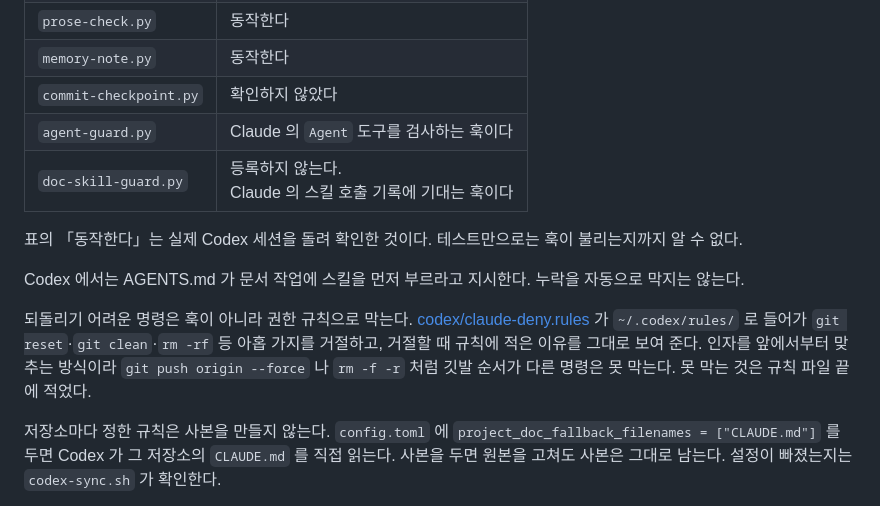
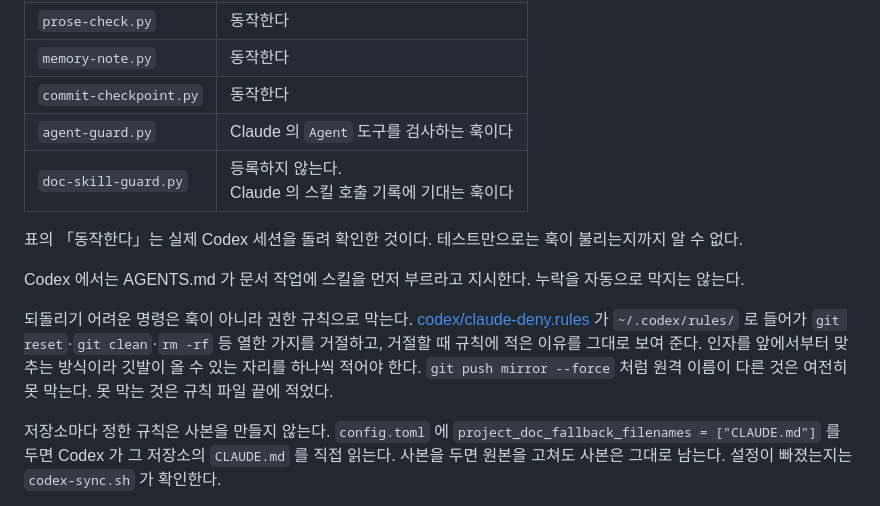
Before and after one commit to Ting97ok/ai-global-rules, a Markdown page: README.md, the part around the change. Drawn GitHub-style; folded sections open.

Commit message:
[Docs] 규칙 수와 남은 한계를 고친다
- commit-checkpoint 가 Codex 에서 도는 것을 확인해 표에 적는다

```diff
--- a/README.md
+++ b/README.md
@@ -62,7 +62,7 @@ Claude Code 와 Codex 를 쓰며 정한 개인 작업 규칙과, 그 규칙이
 | `stop-check.py` | 동작한다 |
 | `prose-check.py` | 동작한다 |
 | `memory-note.py` | 동작한다 |
-| `commit-checkpoint.py` | 확인하지 않았다 |
+| `commit-checkpoint.py` | 동작한다 |
 | `agent-guard.py` | Claude 의 `Agent` 도구를 검사하는 훅이다 |
 | `doc-skill-guard.py` | 등록하지 않는다.<br>Claude 의 스킬 호출 기록에 기대는 훅이다 |
 
@@ -70,7 +70,7 @@ Claude Code 와 Codex 를 쓰며 정한 개인 작업 규칙과, 그 규칙이
 
 Codex 에서는 AGENTS.md 가 문서 작업에 스킬을 먼저 부르라고 지시한다. 누락을 자동으로 막지는 않는다.
 
-되돌리기 어려운 명령은 훅이 아니라 권한 규칙으로 막는다. [codex/claude-deny.rules](codex/claude-deny.rules) 가 `~/.codex/rules/` 로 들어가 `git reset`·`git clean`·`rm -rf` 등 아홉 가지를 거절하고, 거절할 때 규칙에 적은 이유를 그대로 보여 준다. 인자를 앞에서부터 맞추는 방식이라 `git push origin --force` 나 `rm -f -r` 처럼 깃발 순서가 다른 명령은 못 막는다. 못 막는 것은 규칙 파일 끝에 적었다.
+되돌리기 어려운 명령은 훅이 아니라 권한 규칙으로 막는다. [codex/claude-deny.rules](codex/claude-deny.rules) 가 `~/.codex/rules/` 로 들어가 `git reset`·`git clean`·`rm -rf` 등 열한 가지를 거절하고, 거절할 때 규칙에 적은 이유를 그대로 보여 준다. 인자를 앞에서부터 맞추는 방식이라 깃발이 올 수 있는 자리를 하나씩 적어야 한다. `git push mirror --force` 처럼 원격 이름이 다른 것은 여전히 못 막는다. 못 막는 것은 규칙 파일 끝에 적었다.
 
 저장소마다 정한 규칙은 사본을 만들지 않는다. `config.toml` 에 `project_doc_fallback_filenames = ["CLAUDE.md"]` 를 두면 Codex 가 그 저장소의 `CLAUDE.md` 를 직접 읽는다. 사본을 두면 원본을 고쳐도 사본은 그대로 남는다. 설정이 빠졌는지는 `codex-sync.sh` 가 확인한다.
 
```
